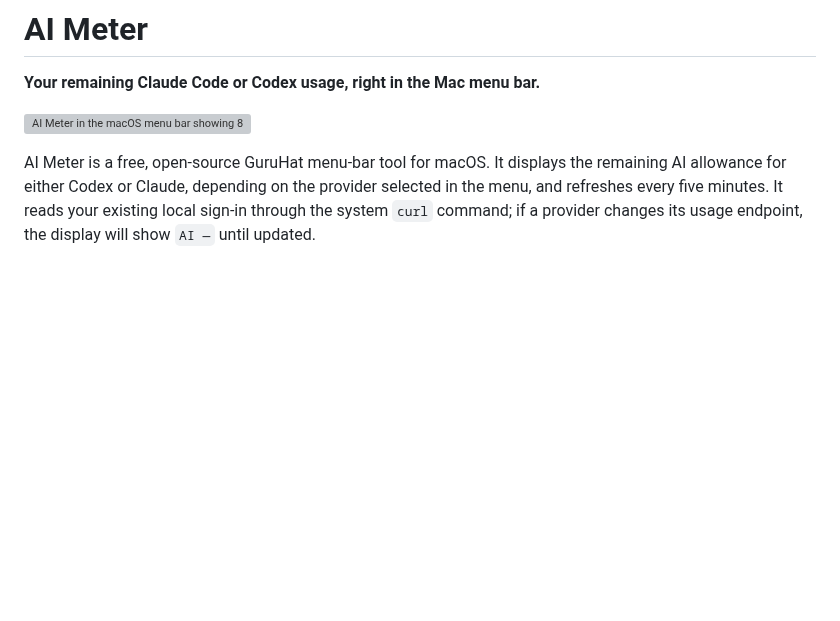
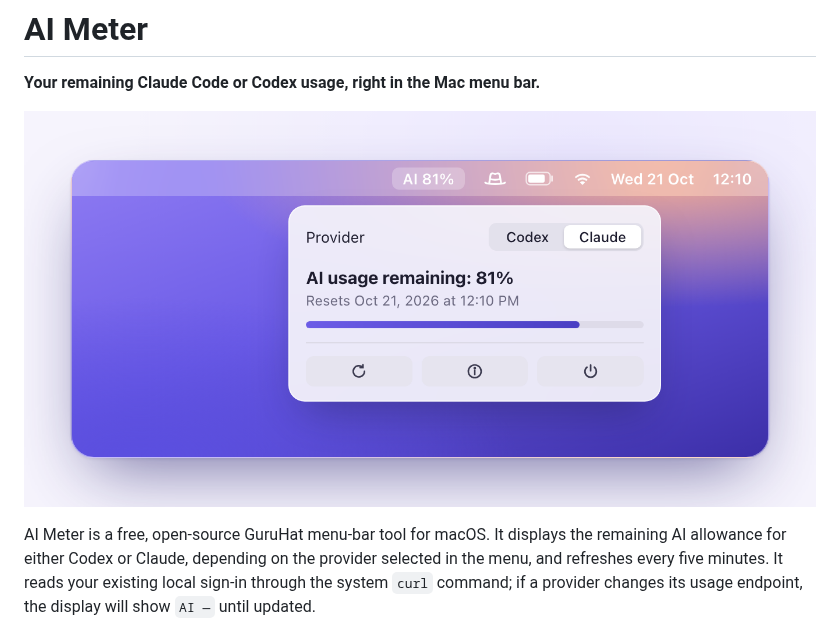
Before and after one commit to getguruhat/ai-meter, a Markdown page: README.md, the part around the change. Drawn GitHub-style; pictures changed too: docs/ai-meter-menu.png (added); blank space fills up the shorter version; grey boxes are pictures that could not be loaded.

Commit message:
README: use the macOS menu-bar mockup image

```diff
--- a/README.md
+++ b/README.md
@@ -2,7 +2,7 @@
 
 **Your remaining Claude Code or Codex usage, right in the Mac menu bar.**
 
-![AI Meter in the macOS menu bar showing 81% of Claude usage remaining](https://guruhat.com/assets/ai-meter/ai-meter-hero-macos.webp)
+![AI Meter in the macOS menu bar showing 81% of Claude usage remaining](docs/ai-meter-menu.png)
 
 AI Meter is a free, open-source GuruHat menu-bar tool for macOS. It displays the remaining AI allowance for either Codex or Claude, depending on the provider selected in the menu, and refreshes every five minutes. It reads your existing local sign-in through the system `curl` command; if a provider changes its usage endpoint, the display will show `AI —` until updated.
 
```
